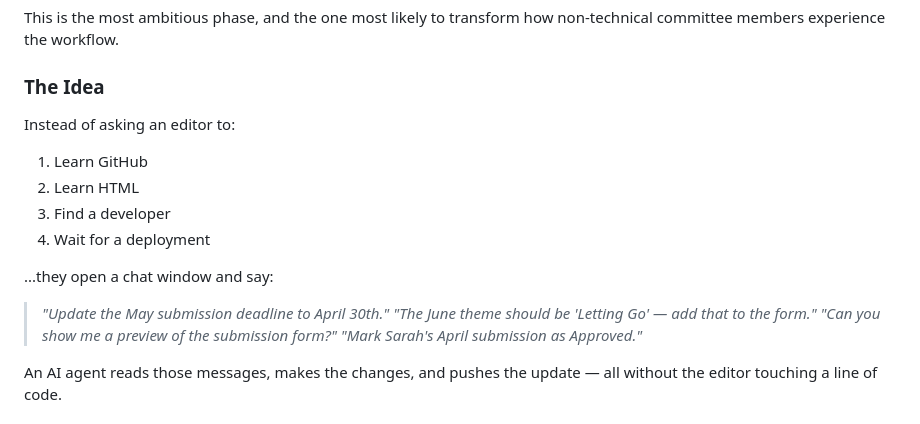
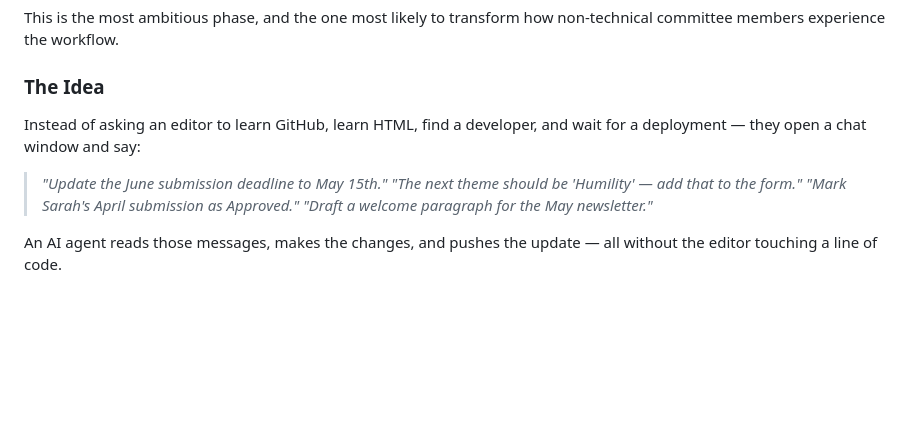
Before and after one commit to drasticstatic/pir-devine-news-public, a Markdown page: ROADMAP.md, the part around one of its changes. GitHub-like rendering; blank space fills up the shorter version.

```diff
--- a/dashboard/ROADMAP.md
+++ b/ROADMAP.md
@@ -65,18 +65,12 @@ This is the most ambitious phase, and the one most likely to transform how non-t
 
 ### The Idea
 
-Instead of asking an editor to:
-1. Learn GitHub
-2. Learn HTML
-3. Find a developer
-4. Wait for a deployment
+Instead of asking an editor to learn GitHub, learn HTML, find a developer, and wait for a deployment — they open a chat window and say:
 
-...they open a chat window and say:
-
-> *"Update the May submission deadline to April 30th."*
-> *"The June theme should be 'Letting Go' — add that to the form."*
-> *"Can you show me a preview of the submission form?"*
+> *"Update the June submission deadline to May 15th."*
+> *"The next theme should be 'Humility' — add that to the form."*
 > *"Mark Sarah's April submission as Approved."*
+> *"Draft a welcome paragraph for the May newsletter."*
 
 An AI agent reads those messages, makes the changes, and pushes the update — all without the editor touching a line of code.
 
```
Also changed, not shown: other parts of ROADMAP.md (+17 -16 lines), SUSTAINABILITY.md (added, +151 -0 lines), dashboard/SUSTAINABILITY.md (deleted, +0 -106 lines).
